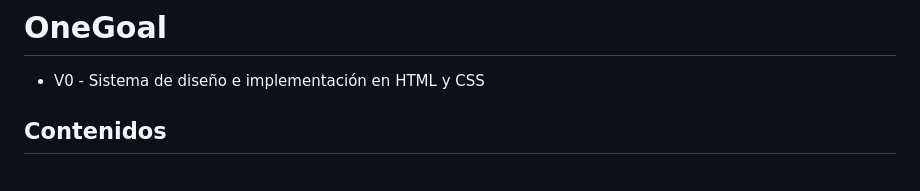
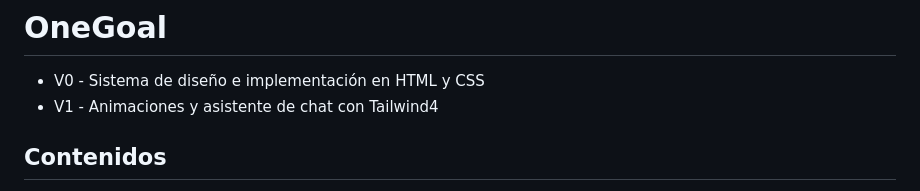
Before and after one commit to ccp0897/OneGoal, a Markdown page: README.md, the part around the change. GitHub-like rendering.

```diff
--- a/README.md
+++ b/README.md
@@ -1,5 +1,6 @@
 # OneGoal
 - V0 - Sistema de diseño e implementación en HTML y CSS
+- V1 - Animaciones y asistente de chat con Tailwind4
 ## Contenidos
   - [1. Sistema de diseño](#1-Sistema-de-diseño)
   - [2. Implementación HTML y CSS](#2-Implementación-HTML-y-CSS)
```
